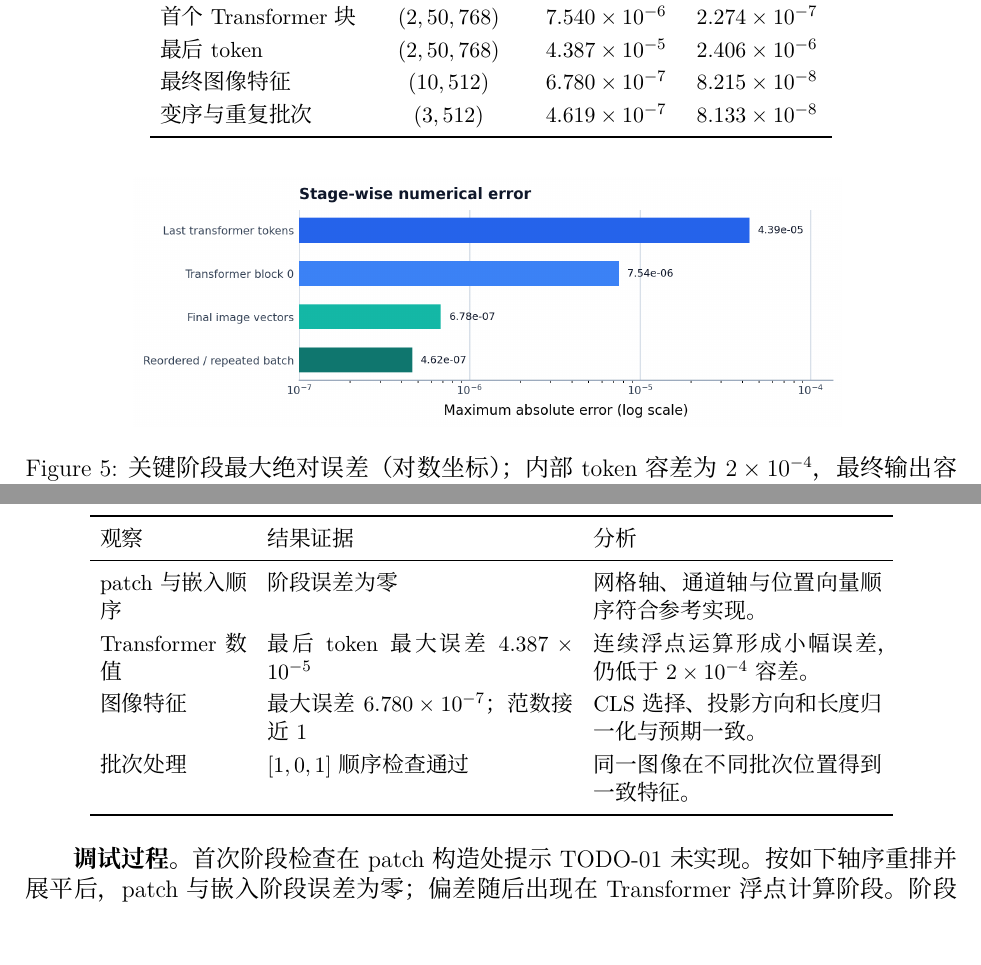
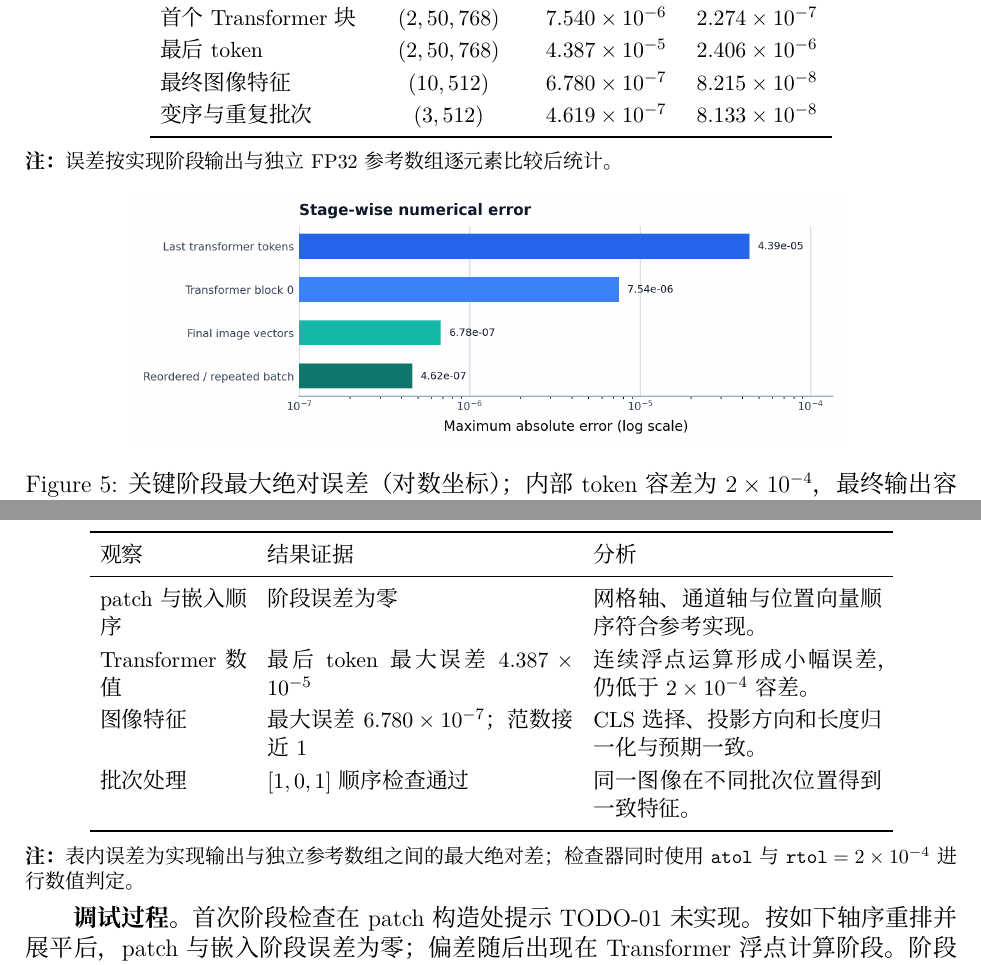
Before and after one commit to xiaogex57/project1-numpy-image-encoder, a LaTeX document (report/main.tex): two parts of pages 4 and 5 of 6, joined at a grey line, cut so that both start at the same text, the shorter picture padded with empty space. Compiled offline with XeLaTeX; a missing font is replaced by an installed copy or a similar font.

Commit message:
Annotate all report tables

```diff
--- a/report/main.tex
+++ b/report/main.tex
@@ -181,6 +185,8 @@ CLS 投影 & $\mathrm{Norm}(x_{\rm CLS})W_v$ & $[B,512]$ \\
 \bottomrule
 \end{tabular}
 \end{center}
+\vspace{-0.15cm}
+{\footnotesize\noindent\textbf{注：}误差按实现阶段输出与独立 FP32 参考数组逐元素比较后统计。\par}
 
 \begin{figure}[H]
 \centering
@@ -240,6 +246,8 @@ Transformer 数值 & 最后 token 最大误差 $4.387\times10^{-5}$ & 连续浮
 \bottomrule
 \end{tabular}
 \end{center}
+\vspace{-0.15cm}
+{\footnotesize\noindent\textbf{注：}表内误差为实现输出与独立参考数组之间的最大绝对差；检查器同时使用 $\texttt{atol}$ 与 $\texttt{rtol}=2\times10^{-4}$ 进行数值判定。\par}
 
 \textbf{调试过程。} 首次阶段检查在 patch 构造处提示 TODO-01 未实现。按如下轴序重排并展平后，patch 与嵌入阶段误差为零；偏差随后出现在 Transformer 浮点计算阶段。阶段检查将问题定位到最近完成的计算单元：
 \[
```
Also changed, not shown: report/main.pdf, report/main.tex (4 more changed lines).
